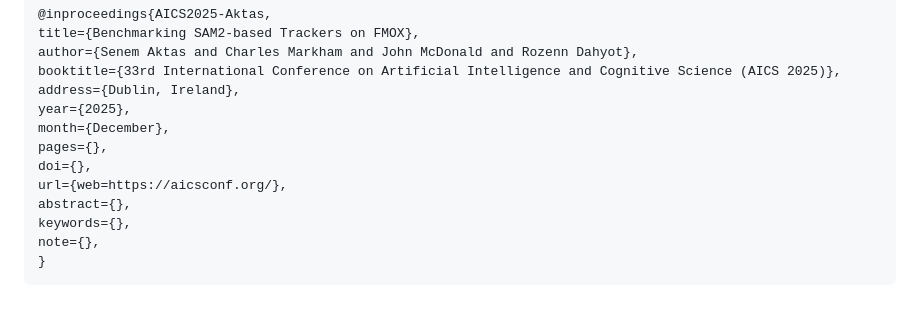
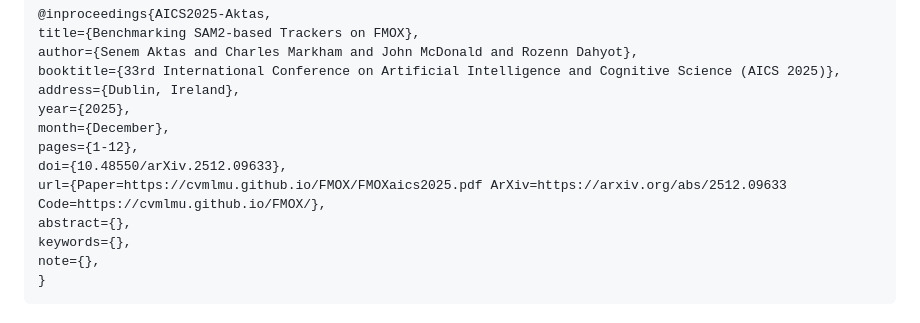
Before and after one commit to CVMLmu/FMOX, a Markdown page: README.md, the part around the change. GitHub-like rendering.

Commit message:
Update conference paper details in README

```diff
--- a/README.md
+++ b/README.md
@@ -24,9 +24,10 @@ booktitle={33rd International Conference on Artificial Intelligence and Cognitiv
 address={Dublin, Ireland},
 year={2025},
 month={December},
-pages={},
-doi={},
-url={web=https://aicsconf.org/},
+pages={1-12},
+doi={10.48550/arXiv.2512.09633},
+url={Paper=https://cvmlmu.github.io/FMOX/FMOXaics2025.pdf ArXiv=https://arxiv.org/abs/2512.09633
+Code=https://cvmlmu.github.io/FMOX/},
 abstract={},
 keywords={},
 note={},
```
